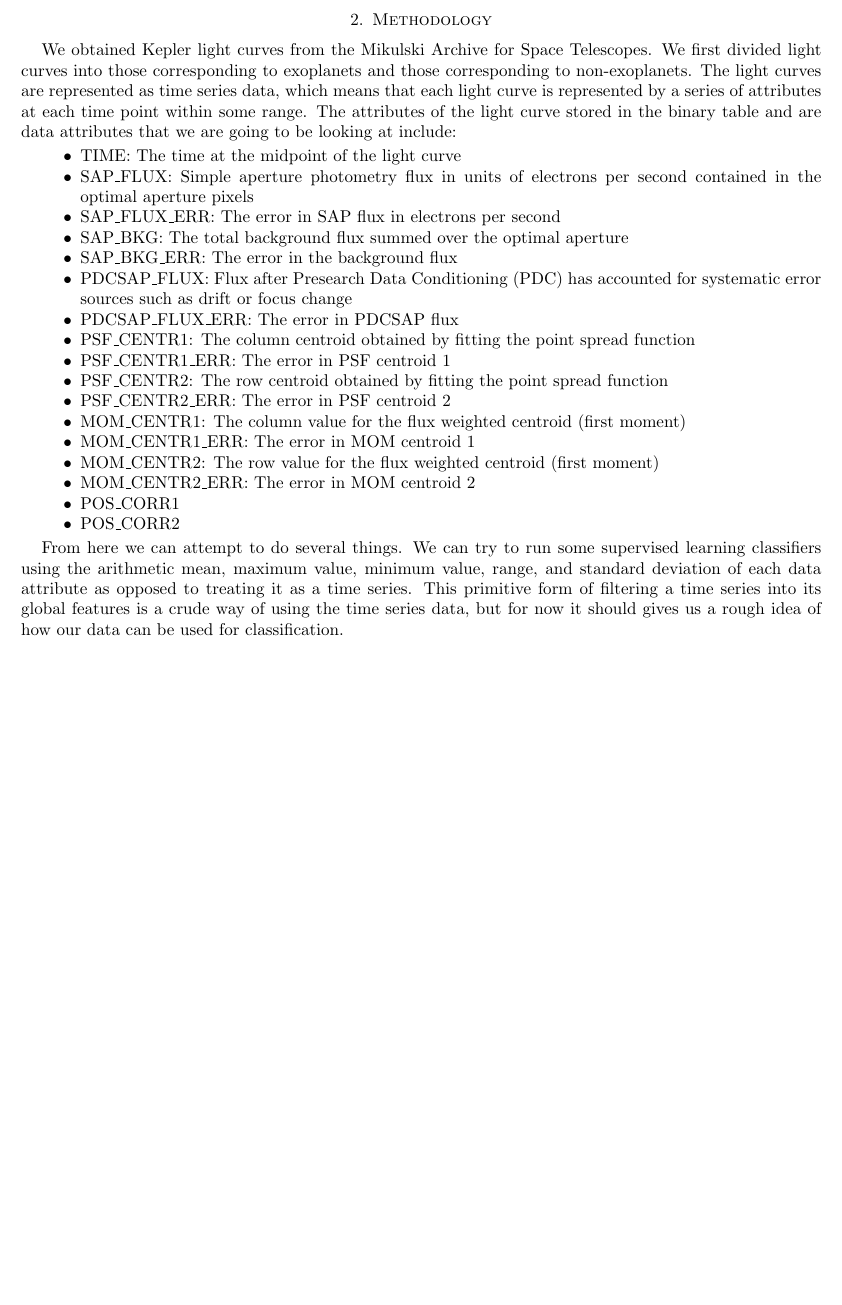
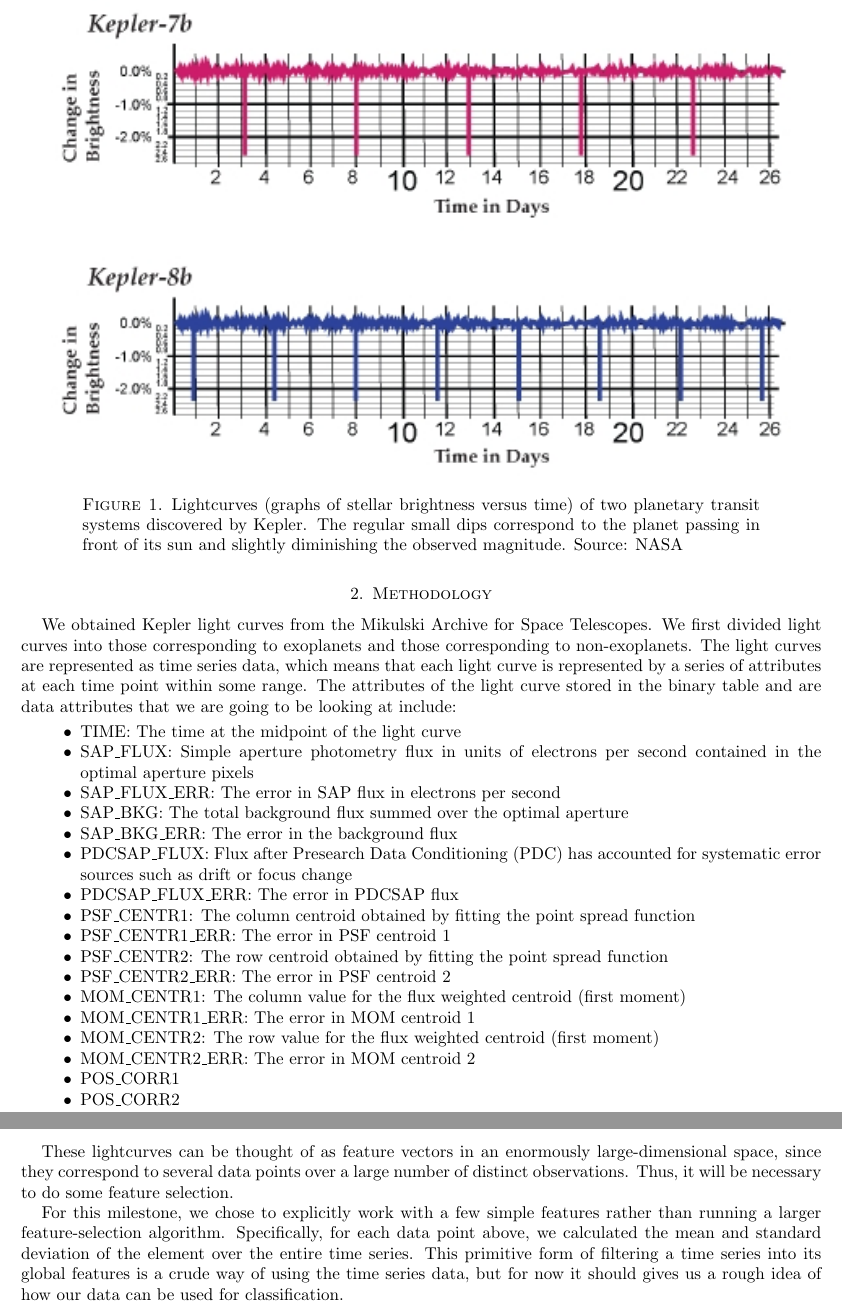
Before and after one commit to wur911/cs229-project, a LaTeX paper (DebrayWu-AstronomicalImplicationsofMachineLearning.tex): part of page 2 of 2 before the commit and two parts of pages 2 and 3 of 3 after it, the two joined at a grey line, cut at the place of the change, the shorter picture padded with empty space. Compiled offline with pdfLaTeX.

Commit message:
Added the lightcurve image.

```diff
--- a/DebrayWu-AstronomicalImplicationsofMachineLearning.tex
+++ b/DebrayWu-AstronomicalImplicationsofMachineLearning.tex
@@ -37,4 +37,10 @@ In this paper, we will use the following standard terminology.
 	 The brightness is often given in units of magnitude rather than strict luminosity, because this runs over a relatively nicer range of values.
+	\begin{figure}
+	\centering
+	\label{curves}
+	\includegraphics[width=6in]{transit_lightcurve}
+	\caption{Lightcurves (graphs of stellar brightness versus time) of two planetary transit systems discovered by Kepler. The regular small dips correspond to the planet passing in front of its sun and slightly diminishing the observed magnitude. Source: NASA}%http://kepler.nasa.gov/education/activities/transitTracks/ if we make a real bibliography
+	\end{figure}
 	\item An \emph{eclipsing binary} is a pair of stars that orbit each other, but such that each eclipses the other from the Earth's point of view during the orbit. These generally don't contain transiting exoplanets, but instead form an important negative example. Their lightcurves look like those of exoplanets, but they aren't exoplanets.
 \end{itemize}
 % Why Kepler?
@@ -64,7 +70,10 @@ We obtained Kepler light curves from the Mikulski Archive for Space Telescopes.
 	\item POS\_CORR2
 \end{itemize}
 
-From here we can attempt to do several things. We can try to run some supervised learning classifiers using the arithmetic mean, maximum value, minimum value, range, and standard deviation of each data attribute as opposed to treating it as a time series.
+These lightcurves can be thought of as feature vectors in an enormously large-dimensional space, since they correspond to several data points over a large number of distinct observations. Thus, it will be necessary to do some feature selection.
+
+For this milestone, we chose to explicitly work with a few simple features rather than running a larger feature-selection algorithm. Specifically, for each data point above, we calculated the mean and standard deviation of the element over the entire time series.
+%From here we can attempt to do several things. We can try to run some supervised learning classifiers using the arithmetic mean, maximum value, minimum value, range, and standard deviation of each data attribute as opposed to treating it as a time series.
 This primitive form of filtering a time series into its global features is a crude way of using the time series data, but for now it should gives us a rough idea of how our data can be used for classification.
 
 We can then use some of the classifiers we learned, such as logistic regression, Naive Bayes classifiers, or support vector machines to train a classifier on these new features.
```
Also changed, not shown: transit_lightcurve.png (added), DebrayWu-AstronomicalImplicationsofMachineLearning.tex (2 more changed lines).
